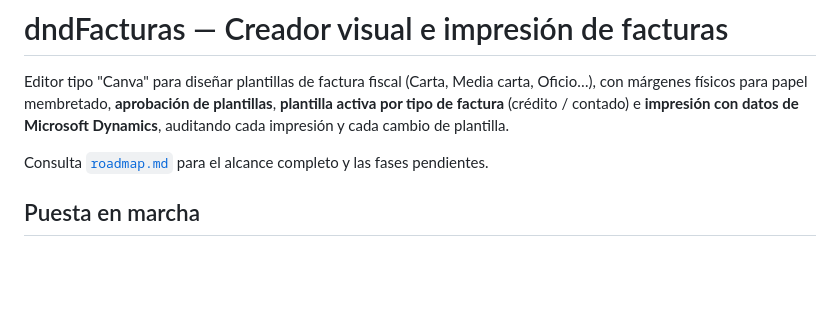
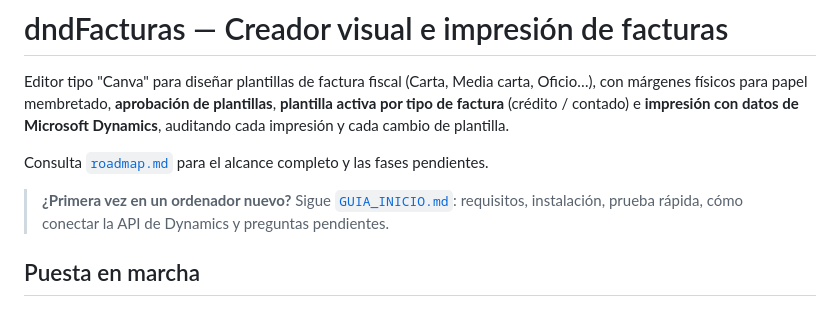
Before and after one commit to Anzusss/dndfacturas, a Markdown page: README.md, the part around the change. Drawn GitHub-style; blank space fills up the shorter version.

```diff
--- a/README.md
+++ b/README.md
@@ -6,6 +6,9 @@ tipo de factura** (crédito / contado) e **impresión con datos de Microsoft Dyn
 cada impresión y cada cambio de plantilla.
 
 Consulta [`roadmap.md`](roadmap.md) para el alcance completo y las fases pendientes.
+
+> **¿Primera vez en un ordenador nuevo?** Sigue [`GUIA_INICIO.md`](GUIA_INICIO.md): requisitos,
+> instalación, prueba rápida, cómo conectar la API de Dynamics y preguntas pendientes.
 
 ## Puesta en marcha
 
```
Also changed, not shown: GUIA_INICIO.md (added, +220 -0 lines).
